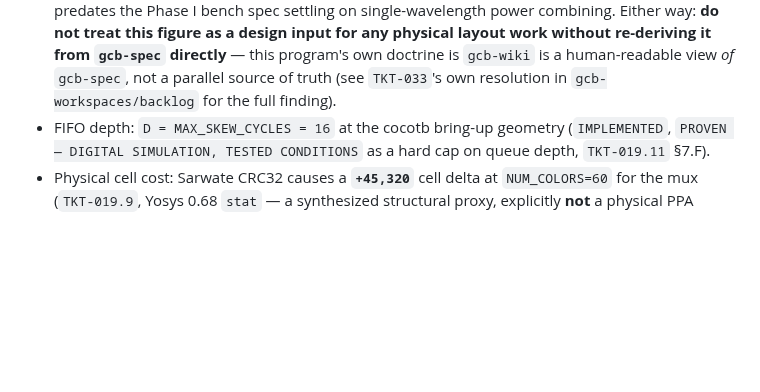
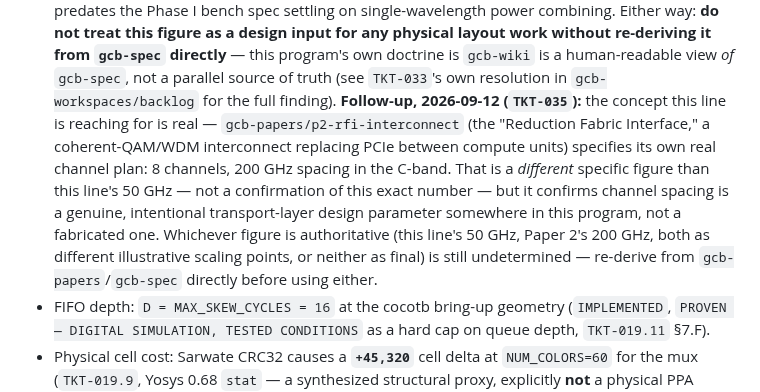
Before and after one commit to jagreen03/gcb-wiki, a Markdown page: 15_hardware_inventory_and_testability.md, the part around the change. Drawn GitHub-style; blank space fills up the shorter version.

Commit message:
Follow-up flag: channel-spacing concept confirmed real, exact figure still unresolved (TKT-035)
gcb-papers/p2-rfi-interconnect specifies its own real channel plan (8
channels, 200 GHz C-band spacing) for the Reduction Fabric Interface -
different from this line's 50 GHz, but confirms channel spacing is a
genuine transport-layer design parameter somewhere in this program, not
fabricated. Which figure (if either) is authoritative remains
undetermined.

Co-Authored-By: Claude Sonnet 5 <noreply@anthropic.com>
Claude-Session: https://claude.ai/code/session_01Rpa9VJGe7xypzp5FkukSco

```diff
--- a/15_hardware_inventory_and_testability.md
+++ b/15_hardware_inventory_and_testability.md
@@ -78,6 +78,18 @@ physical-PPA claim unless explicitly marked otherwise.
   — this program's own doctrine is `gcb-wiki` is a human-readable view
   *of* `gcb-spec`, not a parallel source of truth (see `TKT-033`'s own
   resolution in `gcb-workspaces/backlog` for the full finding).
+  **Follow-up, 2026-09-12 (`TKT-035`):** the concept this line is
+  reaching for is real — `gcb-papers/p2-rfi-interconnect` (the
+  "Reduction Fabric Interface," a coherent-QAM/WDM interconnect
+  replacing PCIe between compute units) specifies its own real channel
+  plan: 8 channels, 200 GHz spacing in the C-band. That is a *different*
+  specific figure than this line's 50 GHz — not a confirmation of this
+  exact number — but it confirms channel spacing is a genuine,
+  intentional transport-layer design parameter somewhere in this
+  program, not a fabricated one. Whichever figure is authoritative (this
+  line's 50 GHz, Paper 2's 200 GHz, both as different illustrative
+  scaling points, or neither as final) is still undetermined — re-derive
+  from `gcb-papers`/`gcb-spec` directly before using either.
 * FIFO depth: `D = MAX_SKEW_CYCLES = 16` at the cocotb bring-up geometry (`IMPLEMENTED`, `PROVEN — DIGITAL SIMULATION, TESTED CONDITIONS` as a hard cap on queue depth, `TKT-019.11` §7.F).
 * Physical cell cost: Sarwate CRC32 causes a **`+45,320`** cell delta at `NUM_COLORS=60` for the mux (`TKT-019.9`, Yosys 0.68 `stat` — a synthesized structural proxy, explicitly **not** a physical PPA number).
 
```
